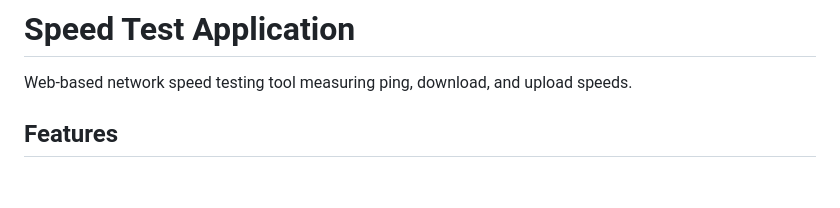
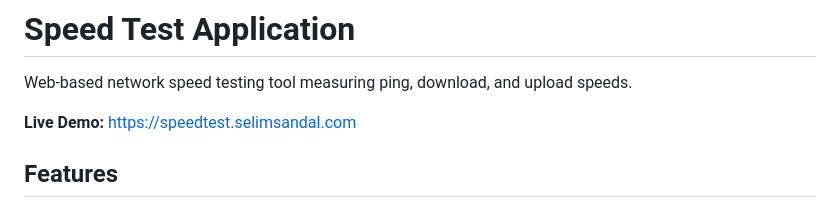
Before and after one commit to selimsandal/cs468-speedtest, a Markdown page: README.md, the part around the change. Drawn GitHub-style; blank space fills up the shorter version.

```diff
--- a/README.md
+++ b/README.md
@@ -1,6 +1,8 @@
 # Speed Test Application
 
 Web-based network speed testing tool measuring ping, download, and upload speeds.
+
+**Live Demo:** https://speedtest.selimsandal.com
 
 ## Features
 
```
